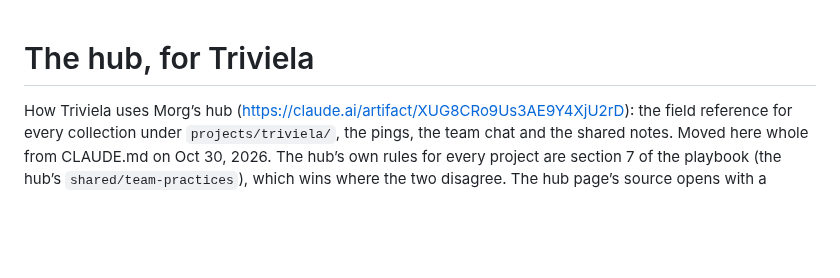
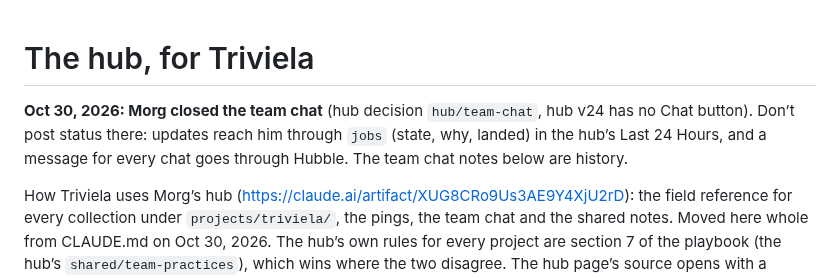
Before and after one commit to FernForager/blank-space-baby, a Markdown page: research/hub.md, the part around the change. GitHub-like rendering; blank space fills up the shorter version.

```diff
--- a/research/hub.md
+++ b/research/hub.md
@@ -1,4 +1,6 @@
 # The hub, for Triviela
+
+**Oct 30, 2026: Morg closed the team chat** (hub decision `hub/team-chat`, hub v24 has no Chat button). Don’t post status there: updates reach him through `jobs` (state, why, landed) in the hub’s Last 24 Hours, and a message for every chat goes through Hubble. The team chat notes below are history.
 
 How Triviela uses Morg’s hub (https://claude.ai/artifact/XUG8CRo9Us3AE9Y4XjU2rD): the field reference for every collection under `projects/triviela/`, the pings, the team chat and the shared notes. Moved here whole from CLAUDE.md on Oct 30, 2026. The hub’s own rules for every project are section 7 of the playbook (the hub’s `shared/team-practices`), which wins where the two disagree. The hub page’s source opens with a comment explaining the whole model.
 
```
Also changed, not shown: CLAUDE.md (+1 -1 lines).
